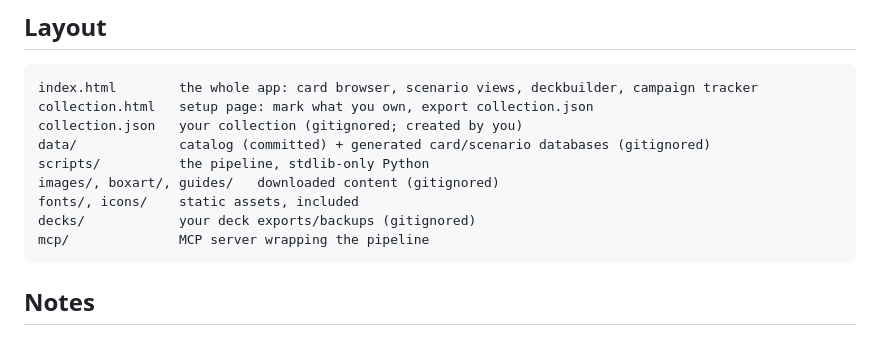
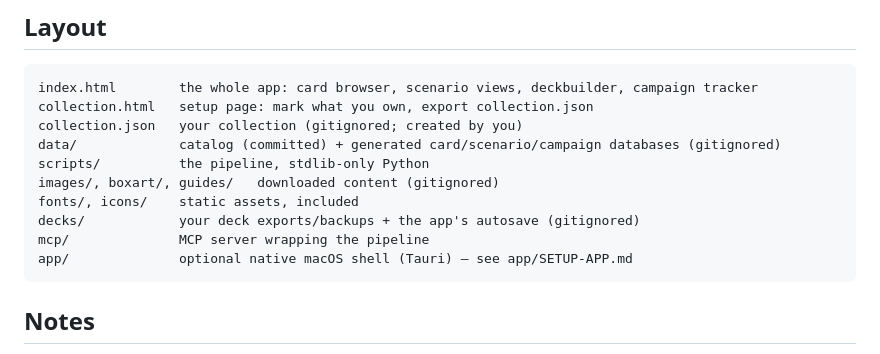
Before and after one commit to EternalTime/Arkham-Horror-LCG-Collection-Organizer, a Markdown page: README.md, the part around the change. Drawn GitHub-style.

Commit message:
README: app/ and campaign data in layout

```diff
--- a/README.md
+++ b/README.md
@@ -48,12 +48,13 @@ tool — see its header for registration.
     index.html        the whole app: card browser, scenario views, deckbuilder, campaign tracker
     collection.html   setup page: mark what you own, export collection.json
     collection.json   your collection (gitignored; created by you)
-    data/             catalog (committed) + generated card/scenario databases (gitignored)
+    data/             catalog (committed) + generated card/scenario/campaign databases (gitignored)
     scripts/          the pipeline, stdlib-only Python
     images/, boxart/, guides/   downloaded content (gitignored)
     fonts/, icons/    static assets, included
-    decks/            your deck exports/backups (gitignored)
+    decks/            your deck exports/backups + the app's autosave (gitignored)
     mcp/              MCP server wrapping the pipeline
+    app/              optional native macOS shell (Tauri) — see app/SETUP-APP.md
 
 ## Notes
 
```
